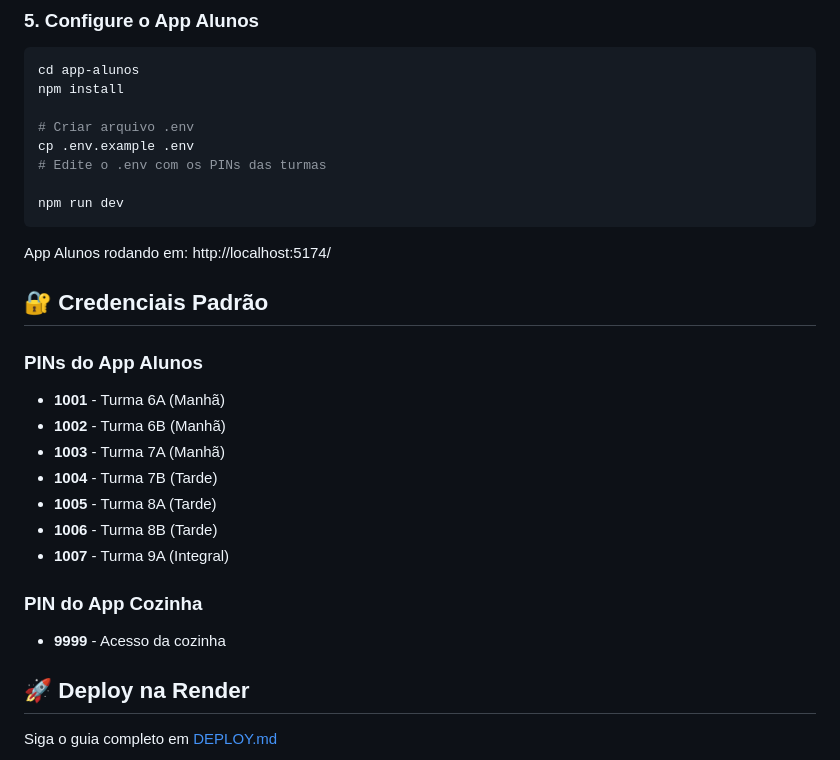
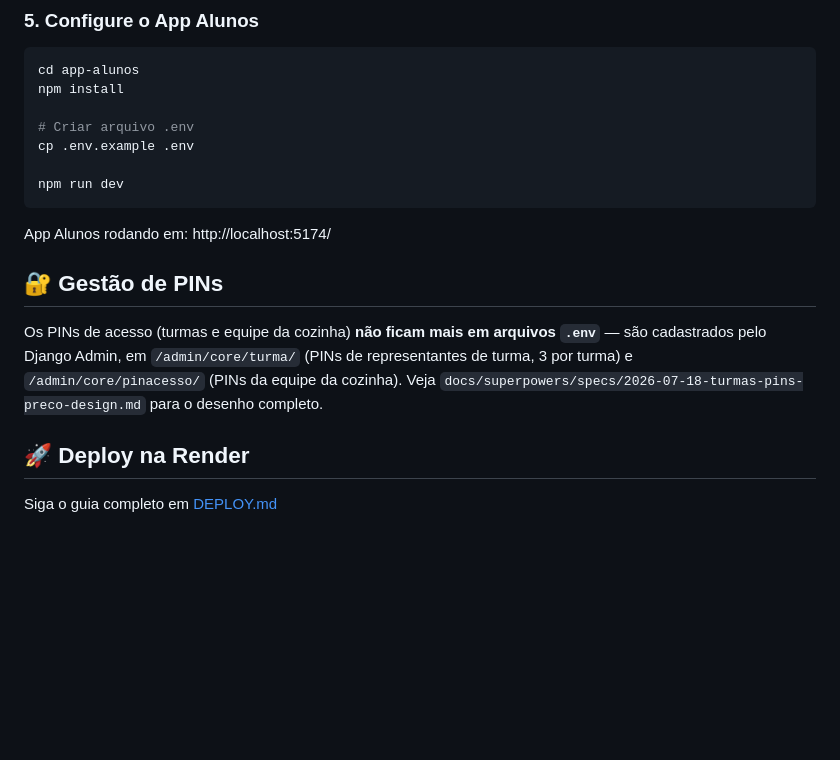
Before and after one commit to DEV-CiceroJose/EDUSTOCK, a Markdown page: README.md, the part around the change. GitHub-like rendering; blank space fills up the shorter version.

Commit message:
docs: atualiza README e DEPLOY sobre gestao de PINs pelo Django Admin
- Remove hardcoded PINs (1001-1007, 9999) de README.md
- Substitui secao "Credenciais Padrao" por "Gestao de PINs" explicando Django Admin
- Remove VITE_PINS e VITE_TURNOS de DEPLOY.md (App Alunos)
- Atualiza instrucoes de teste para referenciar Django Admin em vez de PINs fixos

Co-Authored-By: Claude Sonnet 5 <noreply@anthropic.com>

````diff
--- a/README.md
+++ b/README.md
@@ -131,26 +131,15 @@ npm install
 
 # Criar arquivo .env
 cp .env.example .env
-# Edite o .env com os PINs das turmas
 
 npm run dev
 ```
 
 App Alunos rodando em: http://localhost:5174/
 
-## 🔐 Credenciais Padrão
+## 🔐 Gestão de PINs
 
-### PINs do App Alunos
-- **1001** - Turma 6A (Manhã)
-- **1002** - Turma 6B (Manhã)
-- **1003** - Turma 7A (Manhã)
-- **1004** - Turma 7B (Tarde)
-- **1005** - Turma 8A (Tarde)
-- **1006** - Turma 8B (Tarde)
-- **1007** - Turma 9A (Integral)
-
-### PIN do App Cozinha
-- **9999** - Acesso da cozinha
+Os PINs de acesso (turmas e equipe da cozinha) **não ficam mais em arquivos `.env`** — são cadastrados pelo Django Admin, em `/admin/core/turma/` (PINs de representantes de turma, 3 por turma) e `/admin/core/pinacesso/` (PINs da equipe da cozinha). Veja `docs/superpowers/specs/2026-07-18-turmas-pins-preco-design.md` para o desenho completo.
 
 ## 🚀 Deploy na Render
 
````
Also changed, not shown: DEPLOY.md (+2 -4 lines).
